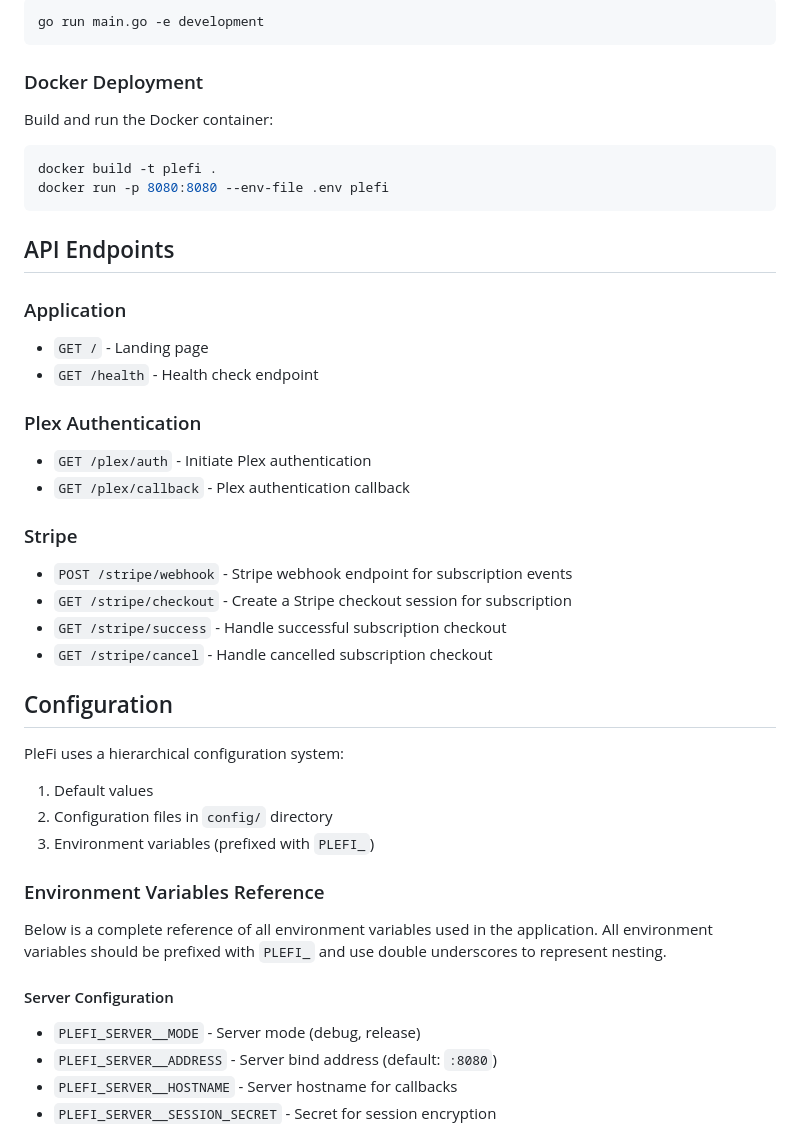
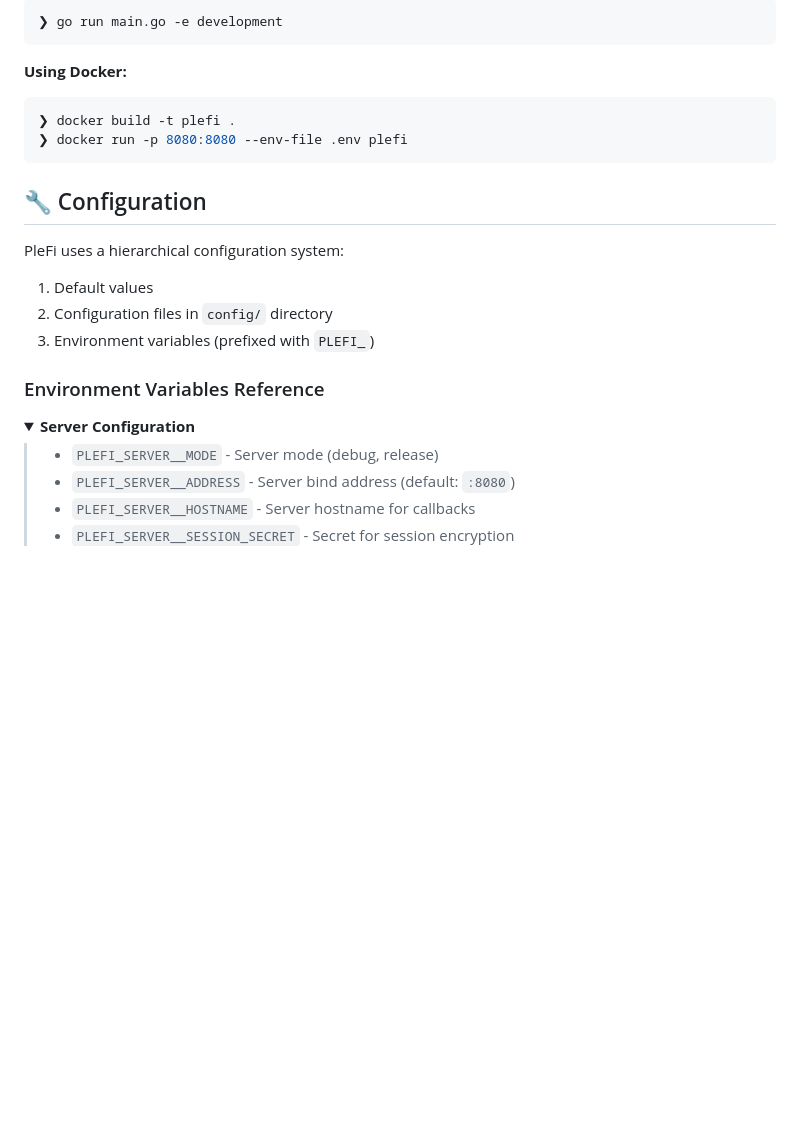
Before and after one commit to mchestr/striplex, a Markdown page: README.md, the part around one of its changes. GitHub-like rendering; blank space fills up the shorter version.

````diff
--- a/README.md
+++ b/README.md
@@ -95,37 +253,16 @@ For development mode:
 
-```bash
-go run main.go -e development
+```sh
+❯ go run main.go -e development
 ```
 
-### Docker Deployment
+**Using Docker:**
 
-Build and run the Docker container:
-
-```bash
-docker build -t plefi .
-docker run -p 8080:8080 --env-file .env plefi
+```sh
+❯ docker build -t plefi .
+❯ docker run -p 8080:8080 --env-file .env plefi
 ```
 
-## API Endpoints
-
-### Application
-
-- `GET /` - Landing page
-- `GET /health` - Health check endpoint
-
-### Plex Authentication
-
-- `GET /plex/auth` - Initiate Plex authentication
-- `GET /plex/callback` - Plex authentication callback
-
-### Stripe
-
-- `POST /stripe/webhook` - Stripe webhook endpoint for subscription events
-- `GET /stripe/checkout` - Create a Stripe checkout session for subscription
-- `GET /stripe/success` - Handle successful subscription checkout
-- `GET /stripe/cancel` - Handle cancelled subscription checkout
-
-## Configuration
+## 🔧 Configuration
 
 PleFi uses a hierarchical configuration system:
 
@@ -135,9 +272,10 @@ PleFi uses a hierarchical configuration system:
 
 ### Environment Variables Reference
 
-Below is a complete reference of all environment variables used in the application. All environment variables should be prefixed with `PLEFI_` and use double underscores to represent nesting.
+<details open>
+<summary><b>Server Configuration</b></summary>
+<blockquote>
 
-#### Server Configuration
 - `PLEFI_SERVER__MODE` - Server mode (debug, release)
 - `PLEFI_SERVER__ADDRESS` - Server bind address (default: `:8080`)
 - `PLEFI_SERVER__HOSTNAME` - Server hostname for callbacks
````
Also changed, not shown: other parts of README.md (+276 -41 lines).
